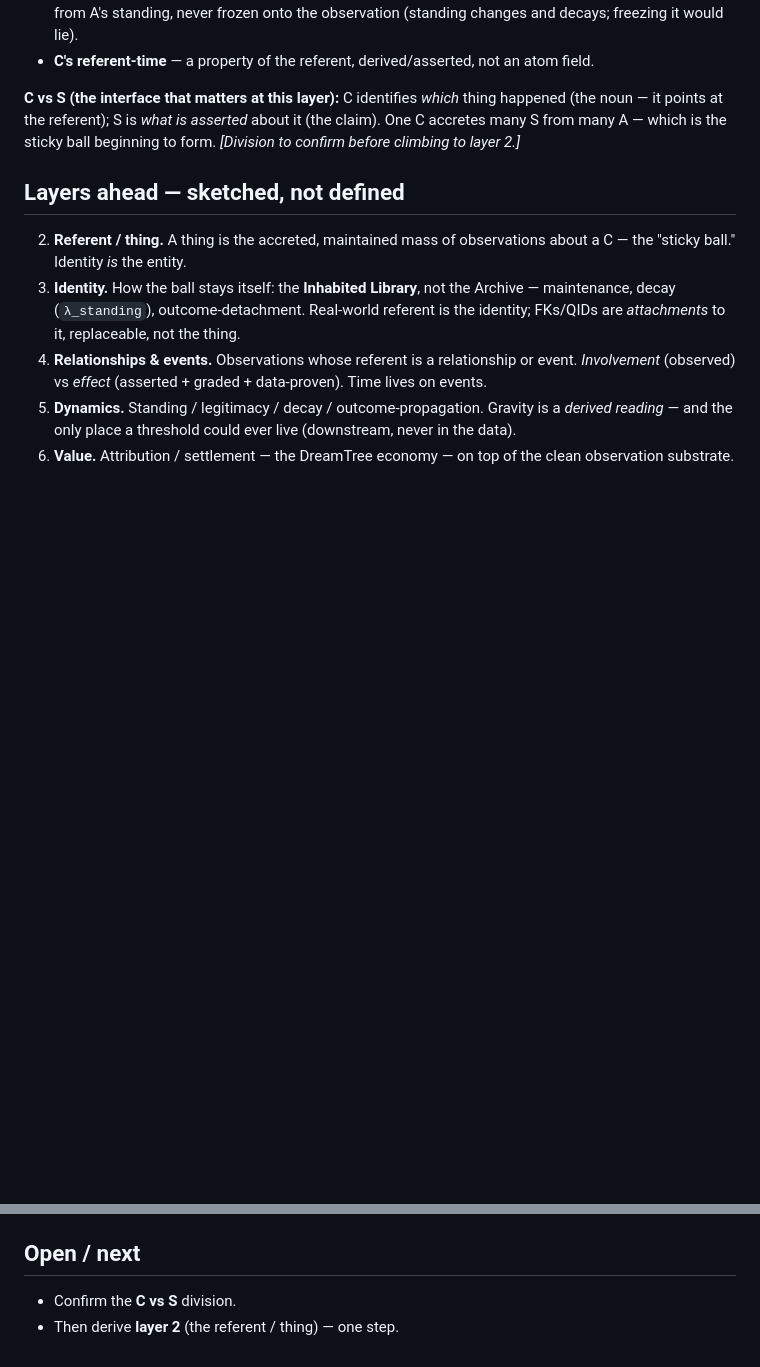
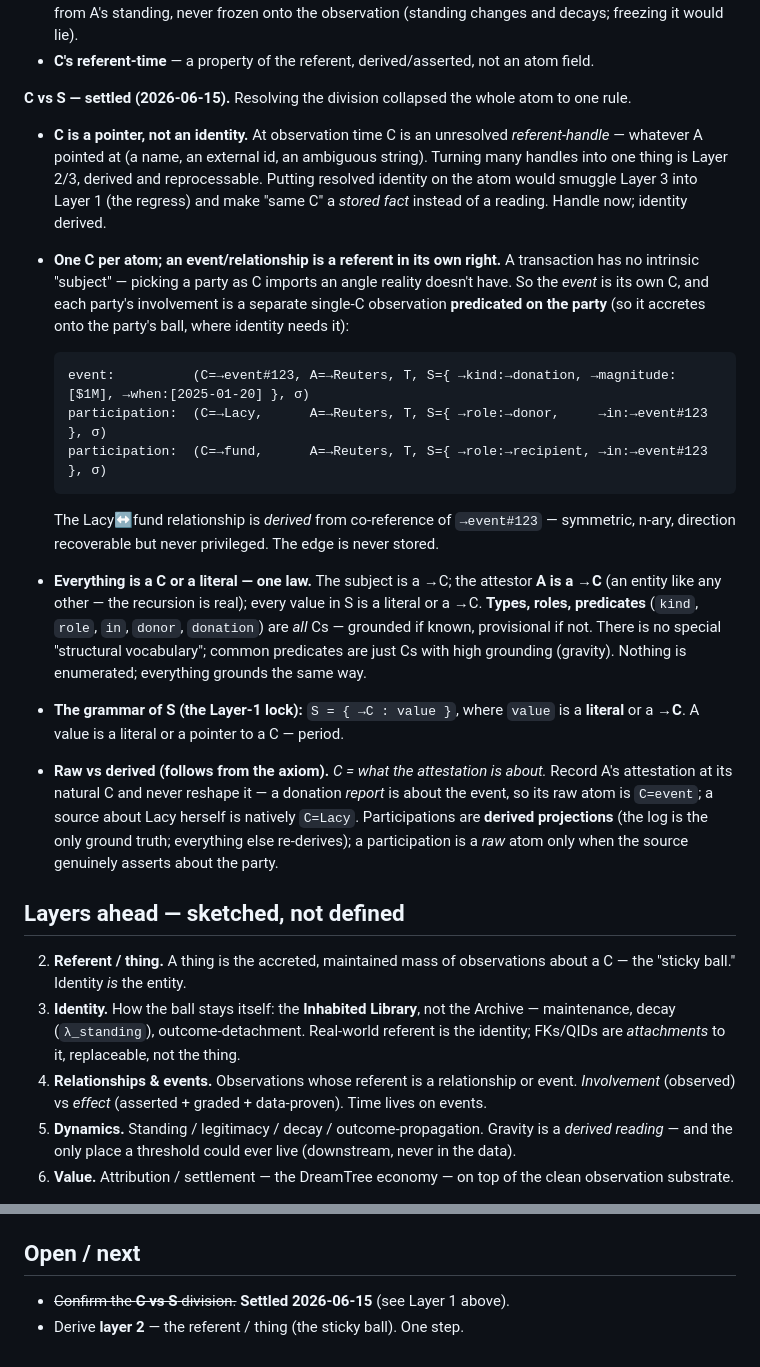
Before and after one commit to blong-dev/dreamtree, a Markdown page: data-model.md, 2 parts joined by grey strips. Drawn GitHub-style; blank space fills up the shorter version.

Commit message:
data-model: settle Layer 1 C-vs-S — everything is a C or a literal
C is an unresolved handle (identity is derived, not stored). One C per
atom; events are referents in their own right, participation predicated
on the party. A is itself a →C. S grammar locked: { →C : value } where
value is a literal or a →C — period. Predicates/types/roles are all Cs,
grounded or provisional, no special vocabulary tier. Raw vs derived
follows from 'C = what the attestation is about'.

Co-Authored-By: Claude Opus 4.8 (1M context) <noreply@anthropic.com>

````diff
--- a/data-model.md
+++ b/data-model.md
@@ -66,10 +66,42 @@ The atom is exactly the attestation tuple from the attribution paper
   frozen onto the observation (standing changes and decays; freezing it would lie).
 - **C's referent-time** — a property of the referent, derived/asserted, not an atom field.
 
-**C vs S (the interface that matters at this layer):** C identifies *which* thing happened
-(the noun — it points at the referent); S is *what is asserted* about it (the claim). One C
-accretes many S from many A — which is the sticky ball beginning to form.  *[Division to
-confirm before climbing to layer 2.]*
+**C vs S — settled (2026-06-15).** Resolving the division collapsed the whole atom to one rule.
+
+- **C is a pointer, not an identity.** At observation time C is an unresolved *referent-handle* —
+  whatever A pointed at (a name, an external id, an ambiguous string). Turning many handles into
+  one thing is Layer 2/3, derived and reprocessable. Putting resolved identity on the atom would
+  smuggle Layer 3 into Layer 1 (the regress) and make "same C" a *stored fact* instead of a
+  reading. Handle now; identity derived.
+
+- **One C per atom; an event/relationship is a referent in its own right.** A transaction has no
+  intrinsic "subject" — picking a party as C imports an angle reality doesn't have. So the *event*
+  is its own C, and each party's involvement is a separate single-C observation **predicated on the
+  party** (so it accretes onto the party's ball, where identity needs it):
+
+  ```
+  event:          (C=→event#123, A=→Reuters, T, S={ →kind:→donation, →magnitude:[$1M], →when:[2025-01-20] }, σ)
+  participation:  (C=→Lacy,      A=→Reuters, T, S={ →role:→donor,     →in:→event#123 }, σ)
+  participation:  (C=→fund,      A=→Reuters, T, S={ →role:→recipient, →in:→event#123 }, σ)
+  ```
+
+  The Lacy↔fund relationship is *derived* from co-reference of `→event#123` — symmetric, n-ary,
+  direction recoverable but never privileged. The edge is never stored.
+
+- **Everything is a C or a literal — one law.** The subject is a →C; the attestor **A is a →C**
+  (an entity like any other — the recursion is real); every value in S is a literal or a →C.
+  **Types, roles, predicates** (`kind`, `role`, `in`, `donor`, `donation`) are *all* Cs — grounded
+  if known, provisional if not. There is no special "structural vocabulary"; common predicates are
+  just Cs with high grounding (gravity). Nothing is enumerated; everything grounds the same way.
+
+- **The grammar of S (the Layer-1 lock):** `S = { →C : value }`, where `value` is a **literal** or
+  a **→C**. A value is a literal or a pointer to a C — period.
+
+- **Raw vs derived (follows from the axiom).** *C = what the attestation is about.* Record A's
+  attestation at its natural C and never reshape it — a donation *report* is about the event, so its
+  raw atom is `C=event`; a source about Lacy herself is natively `C=Lacy`. Participations are
+  **derived projections** (the log is the only ground truth; everything else re-derives); a
+  participation is a *raw* atom only when the source genuinely asserts about the party.
 
 ## Layers ahead — sketched, not defined
 
@@ -95,5 +127,5 @@ confirm before climbing to layer 2.]*
 
 ## Open / next
 
-- Confirm the **C vs S** division.
-- Then derive **layer 2** (the referent / thing) — one step.
+- ~~Confirm the **C vs S** division.~~ **Settled 2026-06-15** (see Layer 1 above).
+- Derive **layer 2** — the referent / thing (the sticky ball). One step.
````
